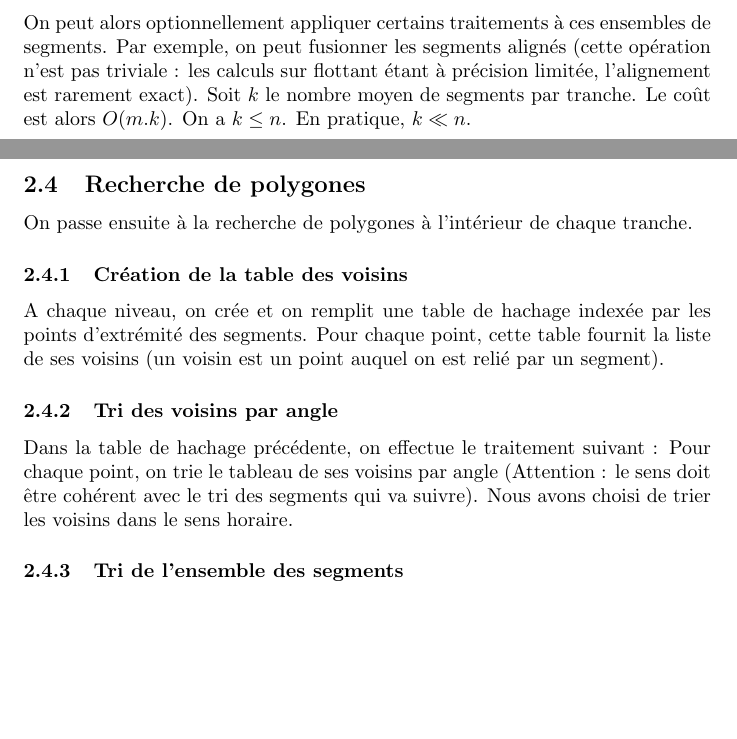
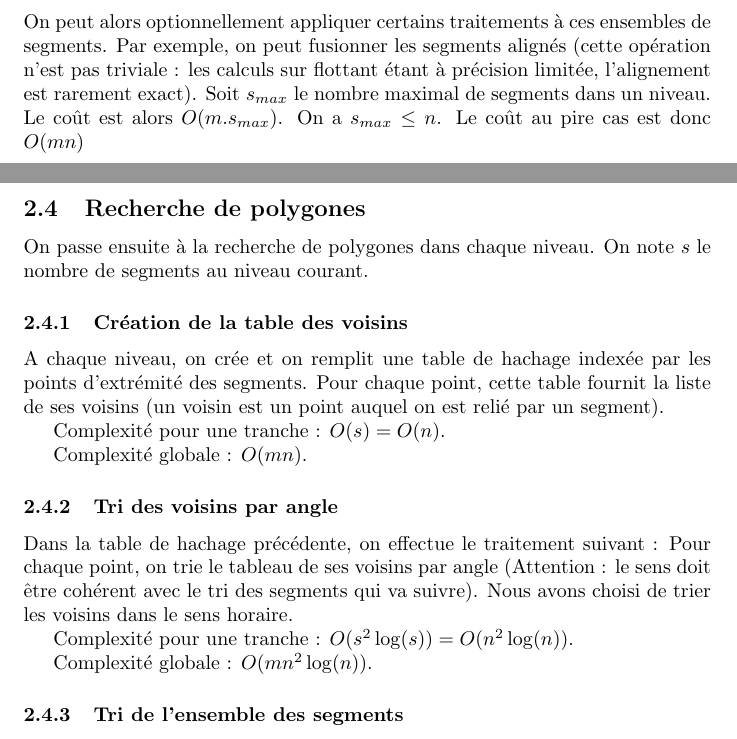
Before and after one commit to wagnerf42/Jimn, a LaTeX document (rapport/irl.tex): two parts of pages 2 and 3 of 3, joined at a grey line, cut so that both start at the same text, the shorter picture padded with empty space. Compiled offline with pdfLaTeX.

Commit message:
rapport : complexité recherche polynomes

```diff
--- a/rapport/irl.tex
+++ b/rapport/irl.tex
@@ -51,20 +51,28 @@ On découpe ensuite l'objet en l'intersectant par des plans horizontaux espacés
 
 \subsection{Fusion des segments alignés}
 
-On peut alors optionnellement appliquer certains traitements à ces ensembles de segments. Par exemple, on peut fusionner les segments alignés (cette opération n'est pas triviale : les calculs sur flottant étant à précision limitée, l'alignement est rarement exact). Soit $k$ le nombre moyen de segments par tranche. Le coût est alors $O(m.k)$. On a $k \leq n$. En pratique, $k \ll n$.
+On peut alors optionnellement appliquer certains traitements à ces ensembles de segments. Par exemple, on peut fusionner les segments alignés (cette opération n'est pas triviale : les calculs sur flottant étant à précision limitée, l'alignement est rarement exact). Soit $s_{max}$ le nombre maximal de segments dans un niveau. Le coût est alors $O(m.s_{max})$. On a $s_{max} \leq n$. Le coût au pire cas est donc $O(mn)$
 
 \subsection{Recherche de polygones}
 
-On passe ensuite à la recherche de polygones à l'intérieur de chaque tranche.
+On passe ensuite à la recherche de polygones dans chaque niveau. On note $s$ le nombre de segments au niveau courant.
 
 \subsubsection{Création de la table des voisins}
 
 A chaque niveau, on crée et on remplit une table de hachage indexée par les points d’extrémité des segments. Pour chaque point, cette table fournit la liste de ses voisins (un voisin est un point auquel on est relié par un segment).
 
+Complexité pour une tranche : $O(s) = O(n)$.
+
+Complexité globale : $O(mn)$.
+
 \subsubsection{Tri des voisins par angle}
 
 Dans la table de hachage précédente, on effectue le traitement suivant :
 Pour chaque point, on trie le tableau de ses voisins par angle (Attention : le sens doit être cohérent avec le tri des segments qui va suivre). Nous avons choisi de trier les voisins dans le sens horaire.
+
+Complexité pour une tranche : $O(s^{2}\log(s)) =  O(n^{2}\log(n))$.
+
+Complexité globale : $O(mn^{2}\log(n))$.
 
 \subsubsection{Tri de l'ensemble des segments}
 
@@ -75,6 +83,10 @@ $s1 < s2$ si et seulement si :
 a) $s1$ présente le point d’extrémité le plus en bas à gauche (Attention : cohérence).
 
 b) $s1$ décrit l'angle le plus réduit, les angles étant calculés dans le sens trigonométrique (Attention : cohérence).
+
+Complexité pour une tranche : $O(s\log(s) = O(n\log(n)))$
+
+Complexité globale : $O(mn\log(n))$.
 
 \subsubsection{Détection de polygones}
 
@@ -88,4 +100,8 @@ On construit les polygones comme suit :
 
 3) Marquer les segments rencontrés. Plus précisément, on marque les segments qui n'appartiennent qu'au polygone courant.
 
+Complexité pour une tranche : $O(s\log(s) = O(n\log(n)))$
+
+Complexité globale : $O(mn\log(n))$.
+
 \end{document}
```
